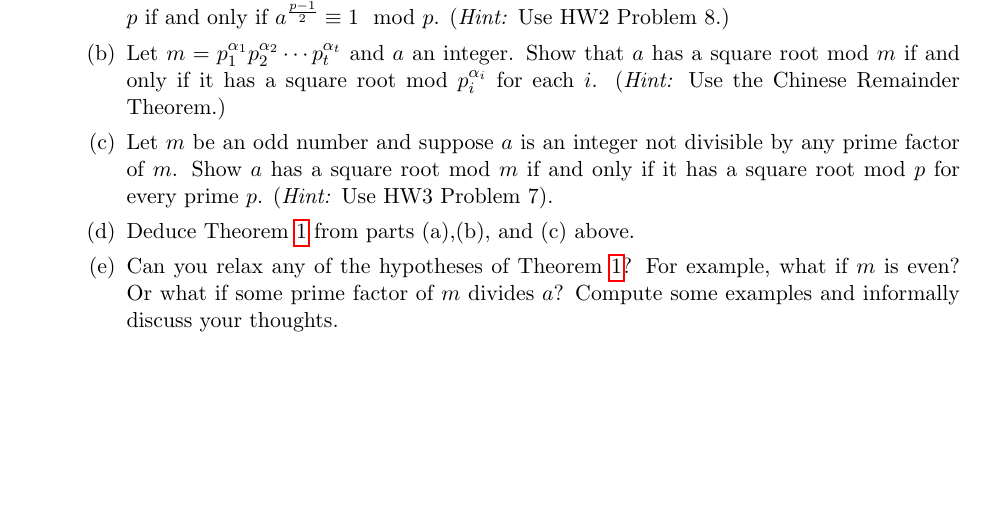
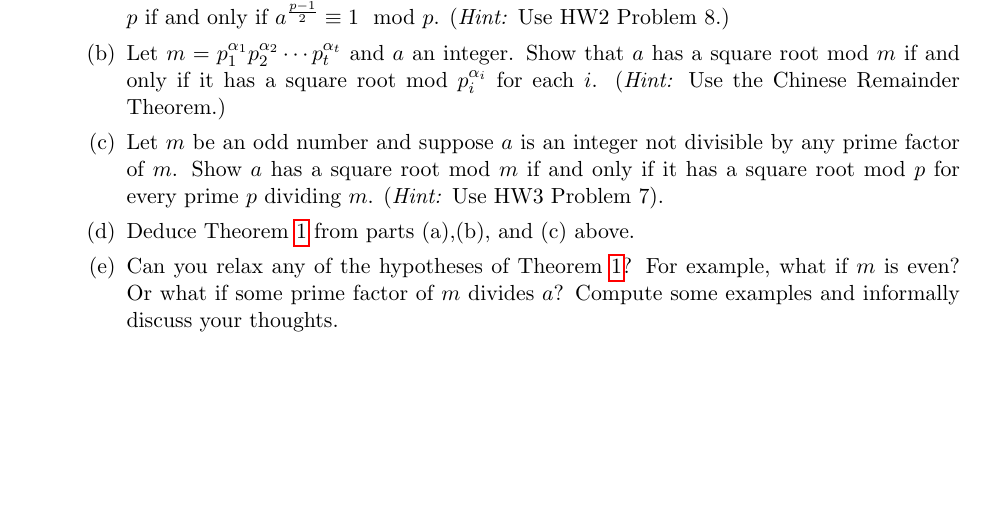
Before and after one commit to gdorfsmanhopkins/gdorfsmanhopkins.github.io, a LaTeX problem sheet (m116f20/HW5.tex): part of page 4 of 4, cut so that both start at the same text. Compiled offline with pdfLaTeX.

Commit message:
typos in problem 9

```diff
--- a/m116f20/HW5.tex
+++ b/m116f20/HW5.tex
@@ -229,7 +229,7 @@
     Let $m = p_1^{\alpha_1}p_2^{\alpha_2}\cdots p_t^{\alpha_t}$ and $a$ an integer.  Show that $a$ has a square root mod $m$ if and only if it has a square root mod $p_i^{\alpha_i}$ for each $i$. (\textit{Hint:} Use the Chinese Remainder Theorem.)
     }
     \item{
-    Let $m$ be an odd number and suppose $a$ is an integer not divisible by any prime factor of $m$.  Show $a$ has a square root mod $m$ if and only if it has a square root mod $p$ for every prime $p$. (\textit{Hint:} Use HW3 Problem 7).
+    Let $m$ be an odd number and suppose $a$ is an integer not divisible by any prime factor of $m$.  Show $a$ has a square root mod $m$ if and only if it has a square root mod $p$ for every prime $p$ dividing $m$. (\textit{Hint:} Use HW3 Problem 7).
     }
     \item{
     Deduce Theorem \ref{SquareRoots} from parts (a),(b), and (c) above.
```
Also changed, not shown: m116f20/HW5.pdf.
